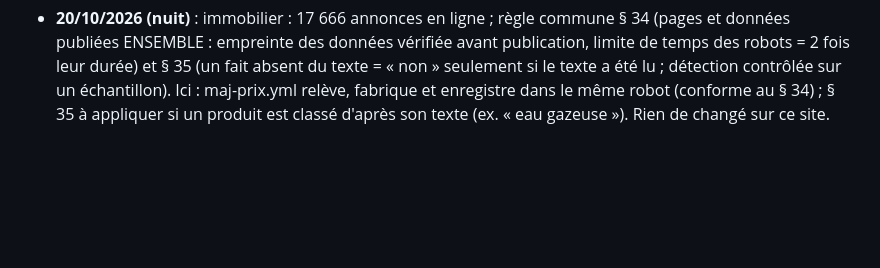
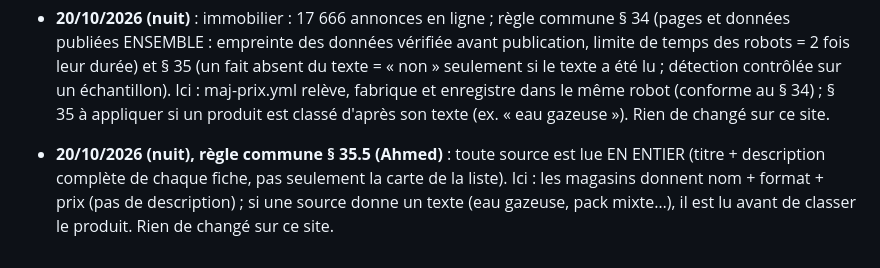
Before and after one commit to Ah6259/prix-eaux-tunisie, a Markdown page: CLAUDE.md, the part around the change. GitHub-like rendering; blank space fills up the shorter version.

Commit message:
Update workflow : règle § 35.5 (toute source lue en entier)
Co-Authored-By: Claude Opus 5.5 <noreply@anthropic.com>
Claude-Session: https://claude.ai/code/session_01Pn9pXSsBJpJBqDP2AaPXNZ

```diff
--- a/CLAUDE.md
+++ b/CLAUDE.md
@@ -479,3 +479,6 @@ vérification Google Search Console). Dans le dossier parent `_claude code proje
   données vérifiée avant publication, limite de temps des robots = 2 fois leur durée) et § 35 (un fait absent du texte = « non » seulement
   si le texte a été lu ; détection contrôlée sur un échantillon). Ici : maj-prix.yml relève, fabrique et enregistre dans le même robot
   (conforme au § 34) ; § 35 à appliquer si un produit est classé d'après son texte (ex. « eau gazeuse »). Rien de changé sur ce site.
+- **20/10/2026 (nuit), règle commune § 35.5 (Ahmed)** : toute source est lue EN ENTIER (titre + description complète de chaque fiche, pas
+  seulement la carte de la liste). Ici : les magasins donnent nom + format + prix (pas de description) ; si une source donne un texte
+  (eau gazeuse, pack mixte…), il est lu avant de classer le produit. Rien de changé sur ce site.
```
Also changed, not shown: les etapes de creation de ce site eaux tunisie.md (+2 -0 lines).
